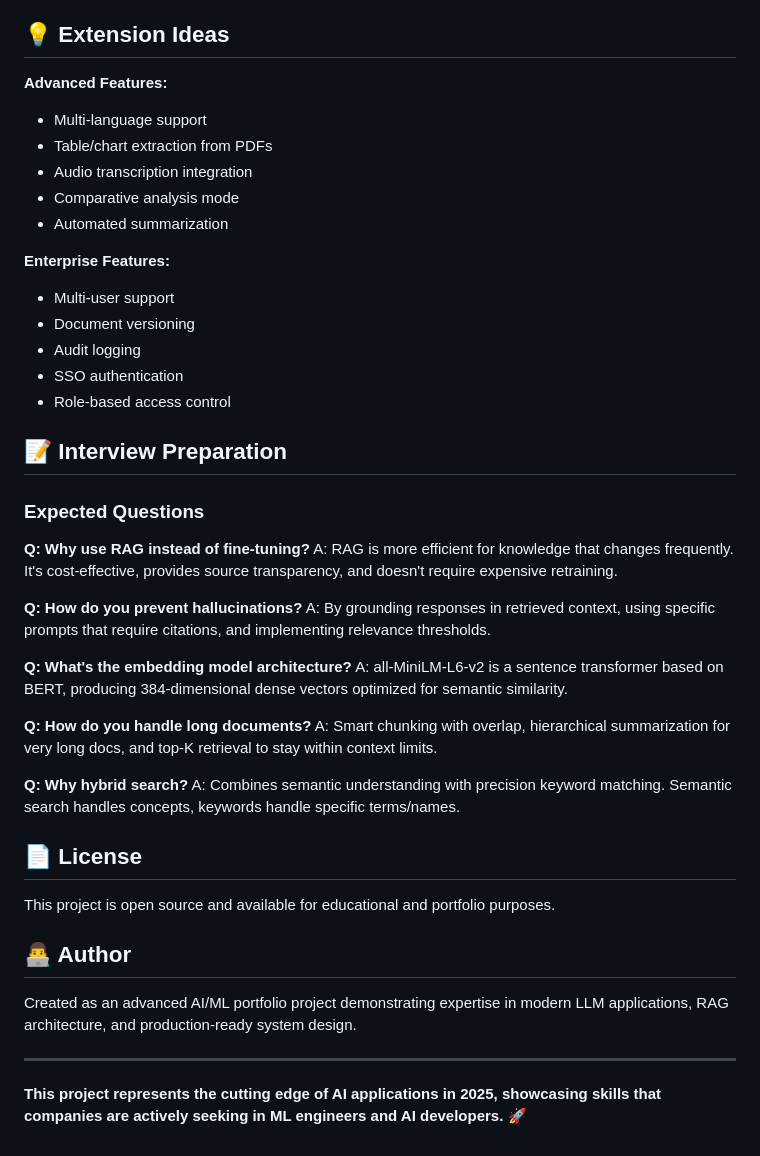
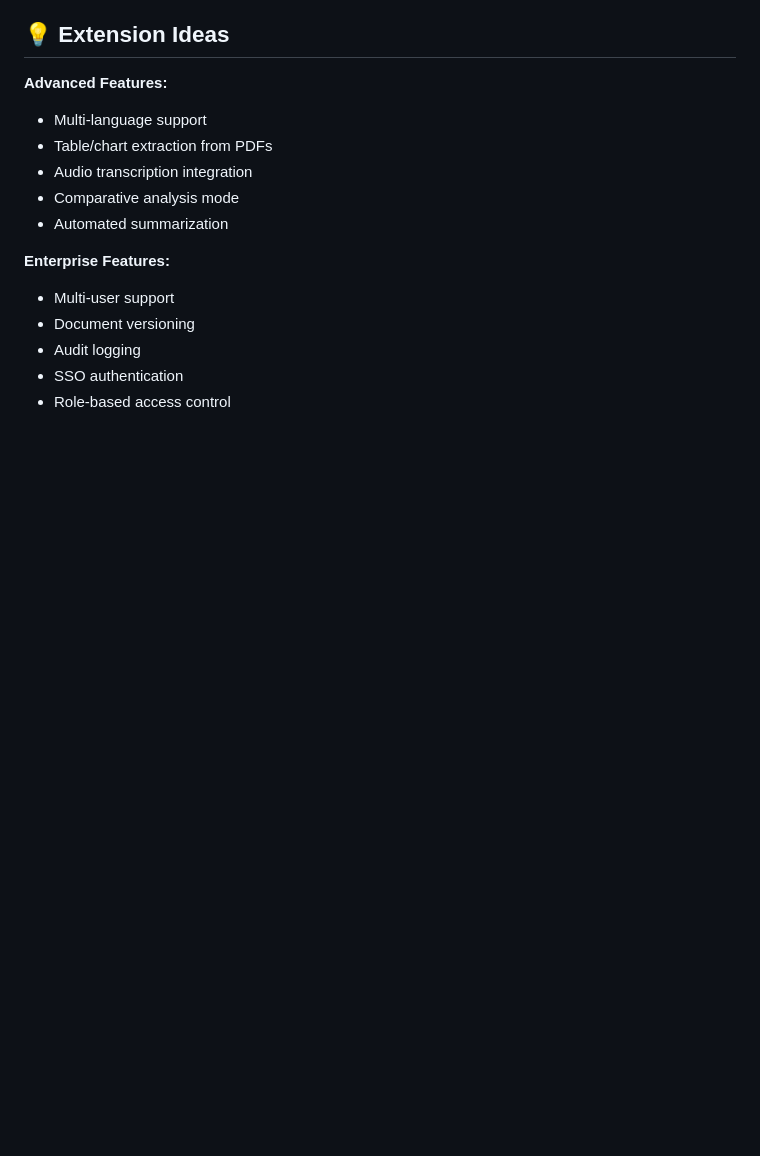
Before and after one commit to CranfieldPHCentre/RAG-AI-Document-Intelligence-Assistant, a Markdown page: README.md, the part around the change. Rendered like a GitHub page; blank space fills up the shorter version.

```diff
--- a/README.md
+++ b/README.md
@@ -396,34 +396,3 @@ The frontend/ directory can be served by any static file host (nginx, Netlify, S
 - Audit logging
 - SSO authentication
 - Role-based access control
-
-## 📝 Interview Preparation
-
-### Expected Questions
-
-**Q: Why use RAG instead of fine-tuning?**
-A: RAG is more efficient for knowledge that changes frequently. It's cost-effective, provides source transparency, and doesn't require expensive retraining.
-
-**Q: How do you prevent hallucinations?**
-A: By grounding responses in retrieved context, using specific prompts that require citations, and implementing relevance thresholds.
-
-**Q: What's the embedding model architecture?**
-A: all-MiniLM-L6-v2 is a sentence transformer based on BERT, producing 384-dimensional dense vectors optimized for semantic similarity.
-
-**Q: How do you handle long documents?**
-A: Smart chunking with overlap, hierarchical summarization for very long docs, and top-K retrieval to stay within context limits.
-
-**Q: Why hybrid search?**
-A: Combines semantic understanding with precision keyword matching. Semantic search handles concepts, keywords handle specific terms/names.
-
-## 📄 License
-
-This project is open source and available for educational and portfolio purposes.
-
-## 👨‍💻 Author
-
-Created as an advanced AI/ML portfolio project demonstrating expertise in modern LLM applications, RAG architecture, and production-ready system design.
-
----
-
-**This project represents the cutting edge of AI applications in 2025, showcasing skills that companies are actively seeking in ML engineers and AI developers.** 🚀
```
